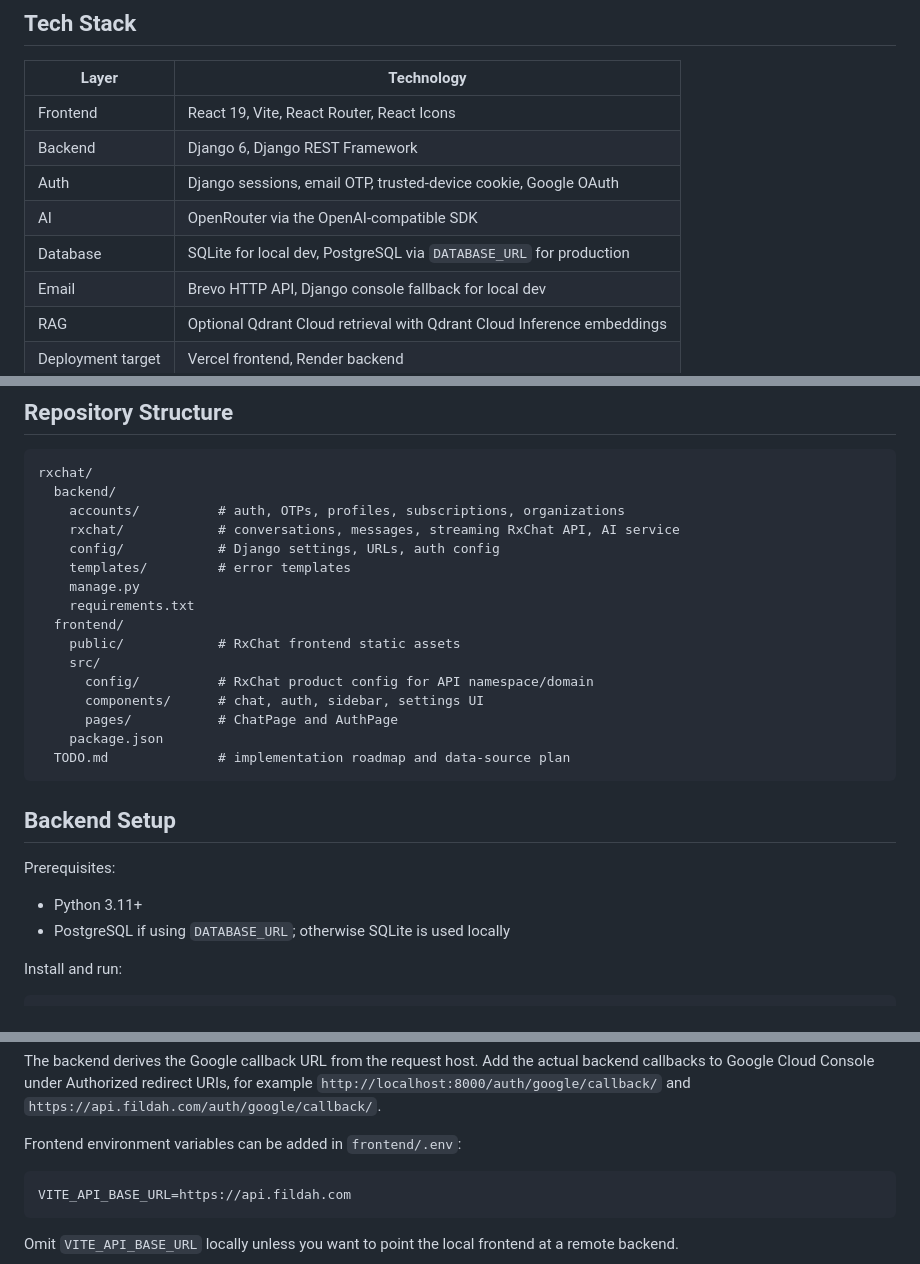
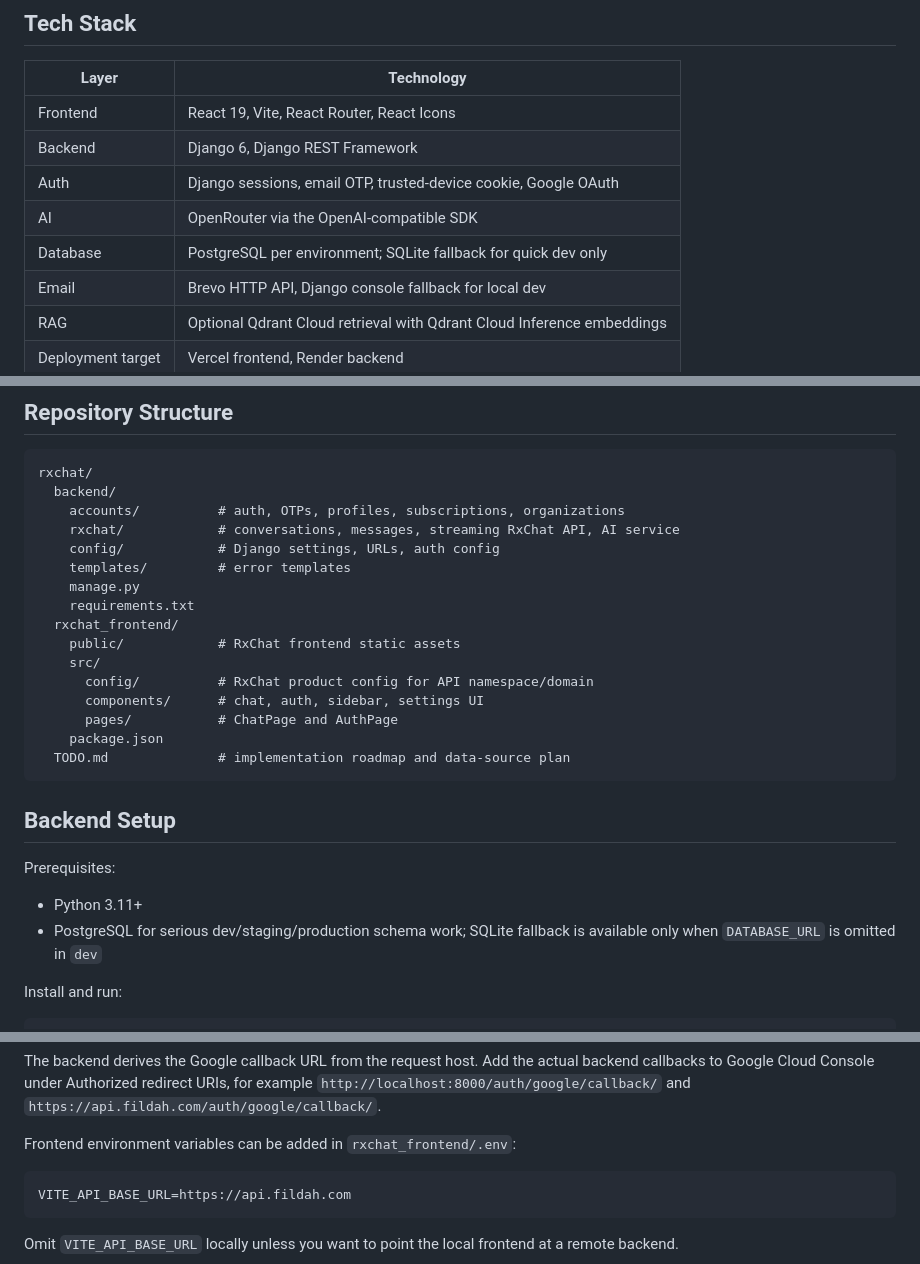
Before and after one commit to ndabdulsalaam/SHODIC, a Markdown page: README.md, 3 parts joined by grey strips. GitHub-like rendering.

````diff
--- a/README.md
+++ b/README.md
@@ -54,7 +54,7 @@ work.
 | Backend | Django 6, Django REST Framework |
 | Auth | Django sessions, email OTP, trusted-device cookie, Google OAuth |
 | AI | OpenRouter via the OpenAI-compatible SDK |
-| Database | SQLite for local dev, PostgreSQL via `DATABASE_URL` for production |
+| Database | PostgreSQL per environment; SQLite fallback for quick dev only |
 | Email | Brevo HTTP API, Django console fallback for local dev |
 | RAG | Optional Qdrant Cloud retrieval with Qdrant Cloud Inference embeddings |
 | Deployment target | Vercel frontend, Render backend |
@@ -70,7 +70,7 @@ rxchat/
     templates/         # error templates
     manage.py
     requirements.txt
-  frontend/
+  rxchat_frontend/
     public/            # RxChat frontend static assets
     src/
       config/          # RxChat product config for API namespace/domain
@@ -85,7 +85,8 @@ rxchat/
 Prerequisites:
 
 - Python 3.11+
-- PostgreSQL if using `DATABASE_URL`; otherwise SQLite is used locally
+- PostgreSQL for serious dev/staging/production schema work; SQLite fallback is
+  available only when `DATABASE_URL` is omitted in `dev`
 
 Install and run:
 
@@ -186,7 +192,7 @@ actual backend callbacks to Google Cloud Console under Authorized redirect URIs,
 for example `http://localhost:8000/auth/google/callback/` and
 `https://api.fildah.com/auth/google/callback/`.
 
-Frontend environment variables can be added in `frontend/.env`:
+Frontend environment variables can be added in `rxchat_frontend/.env`:
 
 ```env
 VITE_API_BASE_URL=https://api.fildah.com
````
Also changed, not shown: other parts of README.md (+26 -15 lines).
